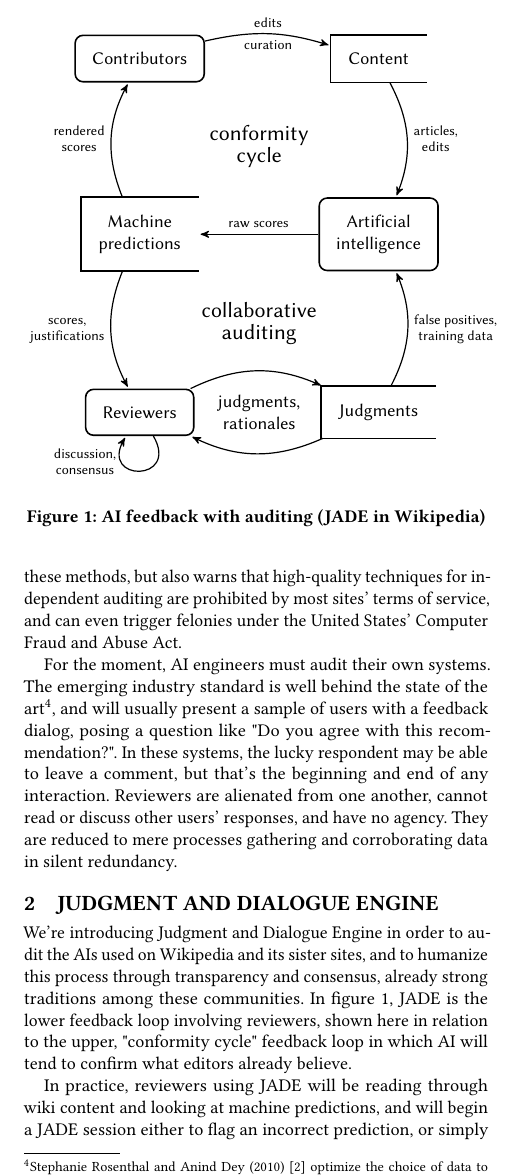
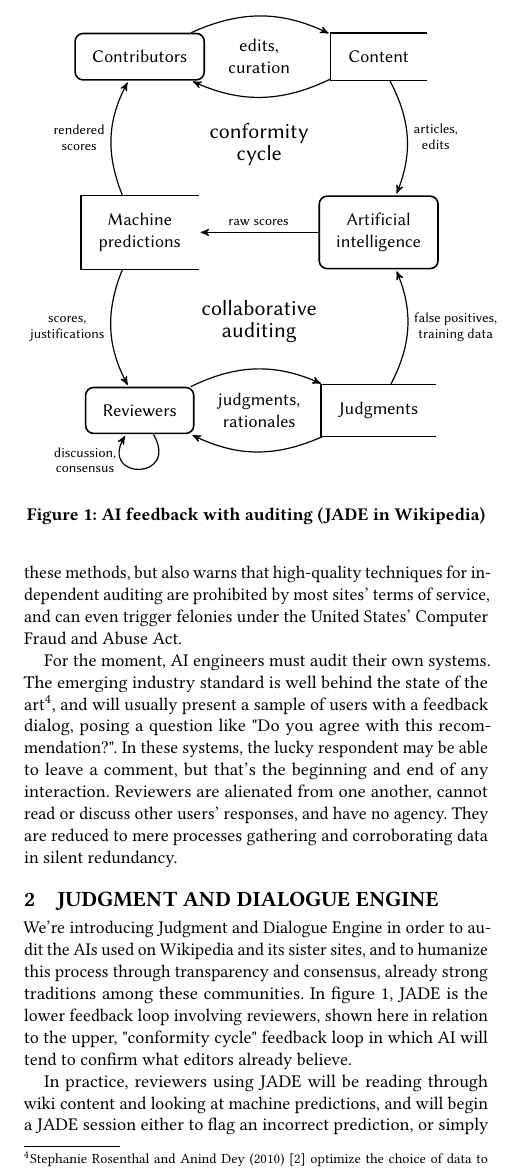
Before and after one commit to adamwight/jade-pol-econ, a LaTeX paper (jade-pol-econ.tex): part of one column of page 1 of 2, cut at the place of the change. Compiled offline with pdfLaTeX.

Commit message:
Make reciprocal paths parallel

```diff
--- a/jade-pol-econ.tex
+++ b/jade-pol-econ.tex
@@ -76,20 +76,25 @@ For the moment, AI engineers must audit their own systems.  The emerging industr
       \& \node [datastore] (judgments) {Judgments}; \\
   };
 
+  % Place area labels at center of boxes.
   \node [align=flush center] at ($(content)!0.5!(scores)$) {\Large{conformity} \\ \Large{cycle}};
   \node [align=flush center] at ($(ai)!0.5!(patroller)$) {\Large{collaborative} \\ \Large{auditing}};
 
   % Draw the arrows between the nodes and label them.
-  \draw[to] (editor) to[bend left=15] node[midway, above] {edits}
-      node[midway, below] {curation} (content);
   \draw[to] (content) to[bend left=25] node[midway, right] {articles, \\ edits} (ai);
   \draw[to] (ai) -- node[midway, above] {raw scores} (scores);
   \draw[to] (scores) to[bend left=25] node[midway, left] {rendered \\ scores} (editor);
   \draw[to] (scores) to[bend right=25] node[midway, left] {scores, \\ justifications} (patroller);
 
+  % edits: Two-way cycle with label between legs.
+  \draw[to] (editor) to[bend left=25] node[midway, above] {} (content);
+  \draw[to] (content) to[bend left=25] node[midway, above] {} (editor);
+  \node [align=flush center] at ($(editor)!0.5!(content)$) {edits, \\ curation};
+
+  % judgments: Two-way cycle with label between legs.
   \draw[to] (patroller) to[bend left=25] node[midway, above] {} (judgments);
   \draw[to] (judgments) to[bend left=25] node[midway, above] {} (patroller);
-    \node [align=flush center] at ($(patroller)!0.5!(judgments)$) {judgments, \\ rationales};
+  \node [align=flush center] at ($(patroller)!0.5!(judgments)$) {judgments, \\ rationales};
 
   \draw[to] (judgments) to[bend right=25] node[midway, right] {false positives, \\ training data} (ai);
   \draw[to] (patroller) to[loop, out=-60, in=-120, looseness=5] node[near end, left] {discussion, \\ consensus} (patroller);
```
Also changed, not shown: jade-pol-econ.pdf, jade-pol-econ.tex (12 more changed lines).
